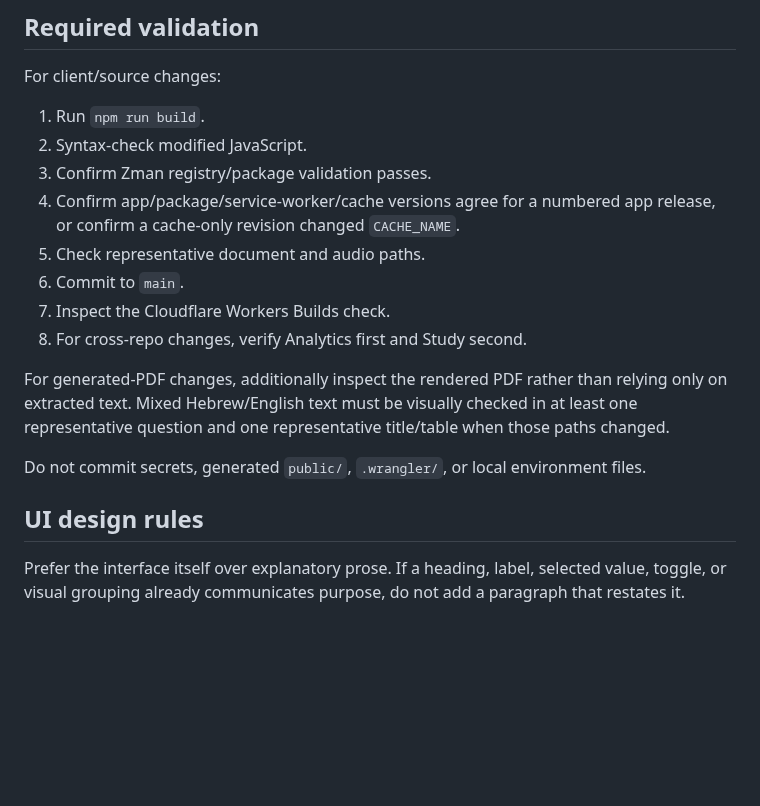
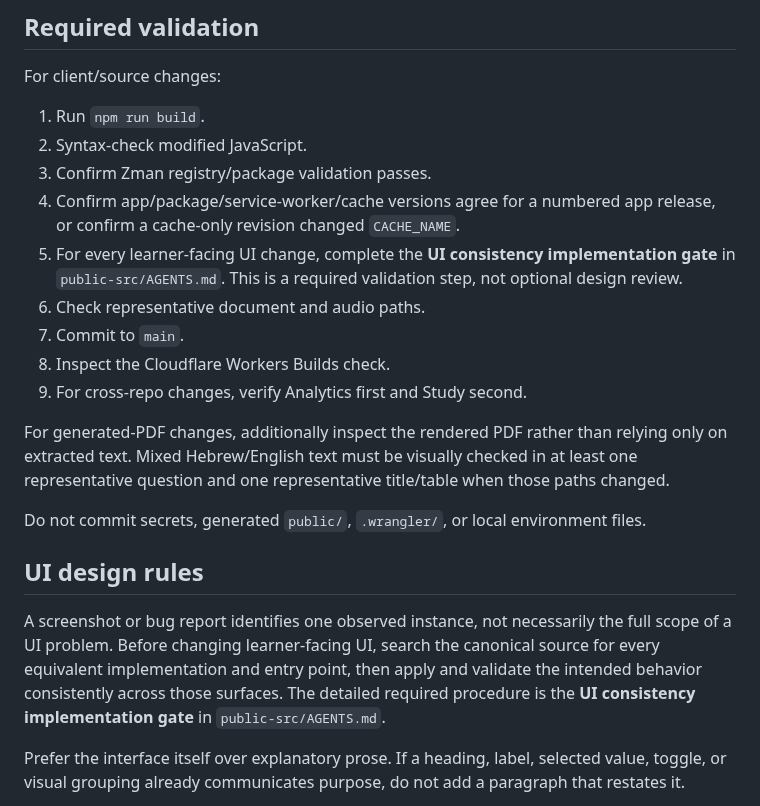
Before and after one commit to ksariash/scp-study, a Markdown page: AGENTS.md, the part around the change. Rendered like a GitHub page; blank space fills up the shorter version.

```diff
--- a/AGENTS.md
+++ b/AGENTS.md
@@ -185,10 +185,11 @@ For client/source changes:
 2. Syntax-check modified JavaScript.
 3. Confirm Zman registry/package validation passes.
 4. Confirm app/package/service-worker/cache versions agree for a numbered app release, or confirm a cache-only revision changed `CACHE_NAME`.
-5. Check representative document and audio paths.
-6. Commit to `main`.
-7. Inspect the Cloudflare Workers Builds check.
-8. For cross-repo changes, verify Analytics first and Study second.
+5. For every learner-facing UI change, complete the **UI consistency implementation gate** in `public-src/AGENTS.md`. This is a required validation step, not optional design review.
+6. Check representative document and audio paths.
+7. Commit to `main`.
+8. Inspect the Cloudflare Workers Builds check.
+9. For cross-repo changes, verify Analytics first and Study second.
 
 For generated-PDF changes, additionally inspect the rendered PDF rather than relying only on extracted text. Mixed Hebrew/English text must be visually checked in at least one representative question and one representative title/table when those paths changed.
 
@@ -196,6 +197,8 @@ Do not commit secrets, generated `public/`, `.wrangler/`, or local environment f
 
 
 ## UI design rules
+
+A screenshot or bug report identifies one observed instance, not necessarily the full scope of a UI problem. Before changing learner-facing UI, search the canonical source for every equivalent implementation and entry point, then apply and validate the intended behavior consistently across those surfaces. The detailed required procedure is the **UI consistency implementation gate** in `public-src/AGENTS.md`.
 
 Prefer the interface itself over explanatory prose. If a heading, label, selected value, toggle, or visual grouping already communicates purpose, do not add a paragraph that restates it.
 
```
Also changed, not shown: public-src/AGENTS.md (+20 -3 lines).
